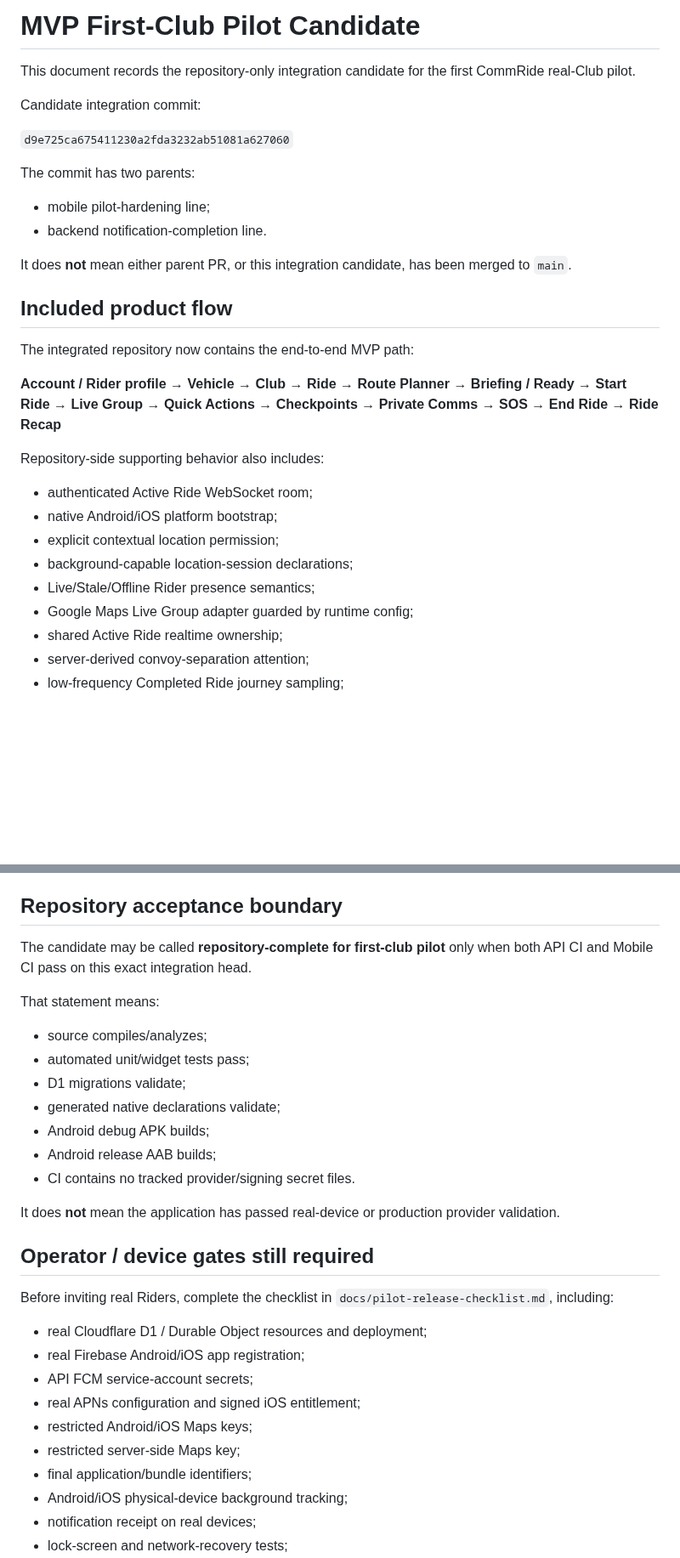
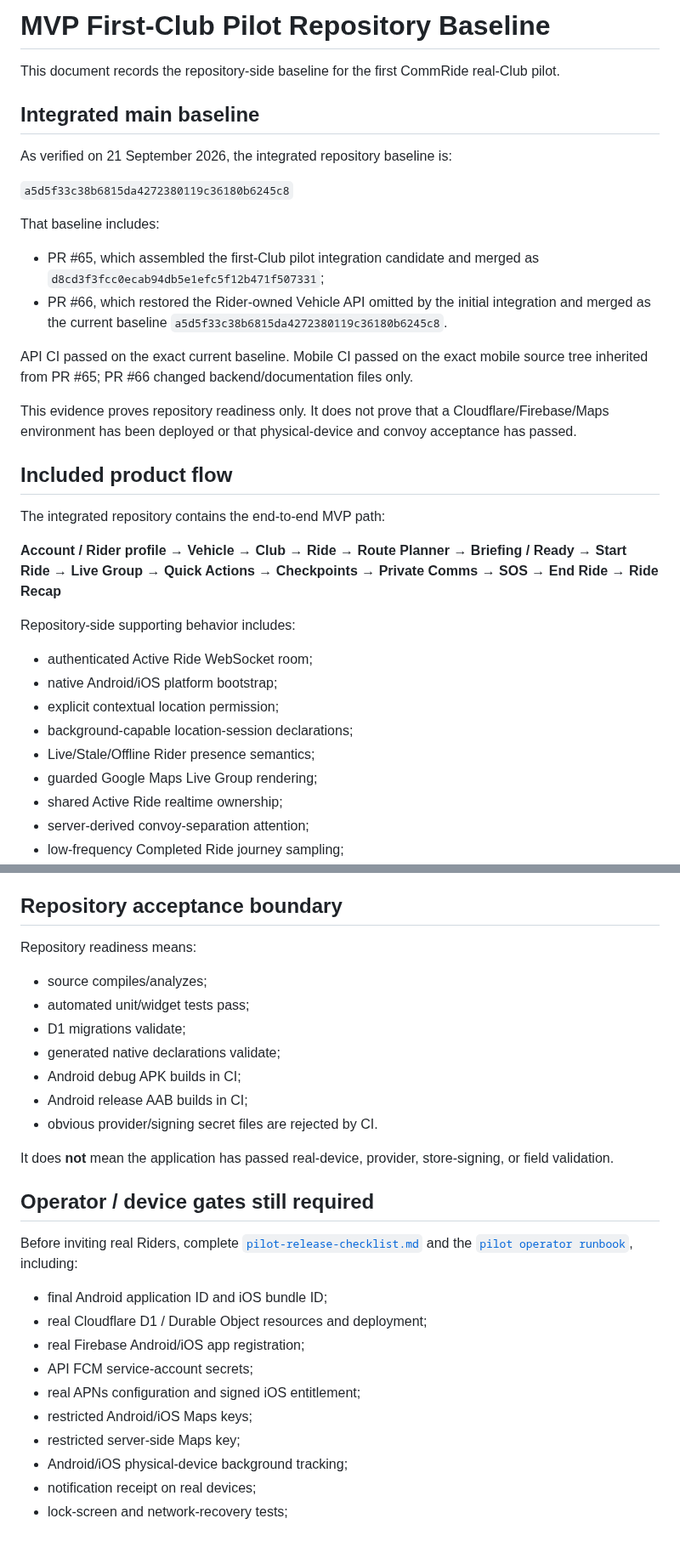
Before and after one commit to imadjinasi/commride, a Markdown page: docs/mvp-first-club-pilot-candidate.md, 2 parts joined by grey strips. Shown at 85% size. Drawn GitHub-style; blank space fills up the shorter version.

Commit message:
docs: record integrated first-club pilot baseline

```diff
--- a/docs/mvp-first-club-pilot-candidate.md
+++ b/docs/mvp-first-club-pilot-candidate.md
@@ -1,36 +1,46 @@
-# MVP First-Club Pilot Candidate
+# MVP First-Club Pilot Repository Baseline
 
-This document records the repository-only integration candidate for the first
-CommRide real-Club pilot.
+This document records the repository-side baseline for the first CommRide
+real-Club pilot.
 
-Candidate integration commit:
+## Integrated main baseline
 
-`d9e725ca675411230a2fda3232ab51081a627060`
+As verified on 21 September 2026, the integrated repository baseline is:
 
-The commit has two parents:
+`a5d5f33c38b6815da4272380119c36180b6245c8`
 
-- mobile pilot-hardening line;
-- backend notification-completion line.
+That baseline includes:
 
-It does **not** mean either parent PR, or this integration candidate, has been
-merged to `main`.
+- PR #65, which assembled the first-Club pilot integration candidate and merged
+  as `d8cd3f3fcc0ecab94db5e1efc5f12b471f507331`;
+- PR #66, which restored the Rider-owned Vehicle API omitted by the initial
+  integration and merged as the current baseline
+  `a5d5f33c38b6815da4272380119c36180b6245c8`.
+
+API CI passed on the exact current baseline. Mobile CI passed on the exact
+mobile source tree inherited from PR #65; PR #66 changed backend/documentation
+files only.
+
+This evidence proves repository readiness only. It does not prove that a
+Cloudflare/Firebase/Maps environment has been deployed or that physical-device
+and convoy acceptance has passed.
 
 ## Included product flow
 
-The integrated repository now contains the end-to-end MVP path:
+The integrated repository contains the end-to-end MVP path:
 
 **Account / Rider profile → Vehicle → Club → Ride → Route Planner →
 Briefing / Ready → Start Ride → Live Group → Quick Actions → Checkpoints →
 Private Comms → SOS → End Ride → Ride Recap**
 
-Repository-side supporting behavior also includes:
+Repository-side supporting behavior includes:
 
 - authenticated Active Ride WebSocket room;
 - native Android/iOS platform bootstrap;
 - explicit contextual location permission;
 - background-capable location-session declarations;
 - Live/Stale/Offline Rider presence semantics;
-- Google Maps Live Group adapter guarded by runtime config;
+- guarded Google Maps Live Group rendering;
 - shared Active Ride realtime ownership;
 - server-derived convoy-separation attention;
 - low-frequency Completed Ride journey sampling;
@@ -45,34 +55,32 @@ Repository-side supporting behavior also includes:
 
 ## Repository acceptance boundary
 
-The candidate may be called **repository-complete for first-club pilot**
-only when both API CI and Mobile CI pass on this exact integration head.
-
-That statement means:
+Repository readiness means:
 
 - source compiles/analyzes;
 - automated unit/widget tests pass;
 - D1 migrations validate;
 - generated native declarations validate;
-- Android debug APK builds;
-- Android release AAB builds;
-- CI contains no tracked provider/signing secret files.
+- Android debug APK builds in CI;
+- Android release AAB builds in CI;
+- obvious provider/signing secret files are rejected by CI.
 
-It does **not** mean the application has passed real-device or production
-provider validation.
+It does **not** mean the application has passed real-device, provider,
+store-signing, or field validation.
 
 ## Operator / device gates still required
 
-Before inviting real Riders, complete the checklist in
-`docs/pilot-release-checklist.md`, including:
+Before inviting real Riders, complete
+[`pilot-release-checklist.md`](pilot-release-checklist.md) and the
+[`pilot operator runbook`](deployment/pilot-operator-runbook.md), including:
 
+- final Android application ID and iOS bundle ID;
 - real Cloudflare D1 / Durable Object resources and deployment;
 - real Firebase Android/iOS app registration;
 - API FCM service-account secrets;
 - real APNs configuration and signed iOS entitlement;
 - restricted Android/iOS Maps keys;
 - restricted server-side Maps key;
-- final application/bundle identifiers;
 - Android/iOS physical-device background tracking;
 - notification receipt on real devices;
 - lock-screen and network-recovery tests;
```
Also changed, not shown: other parts of docs/mvp-first-club-pilot-candidate.md (+0 -16 lines).
